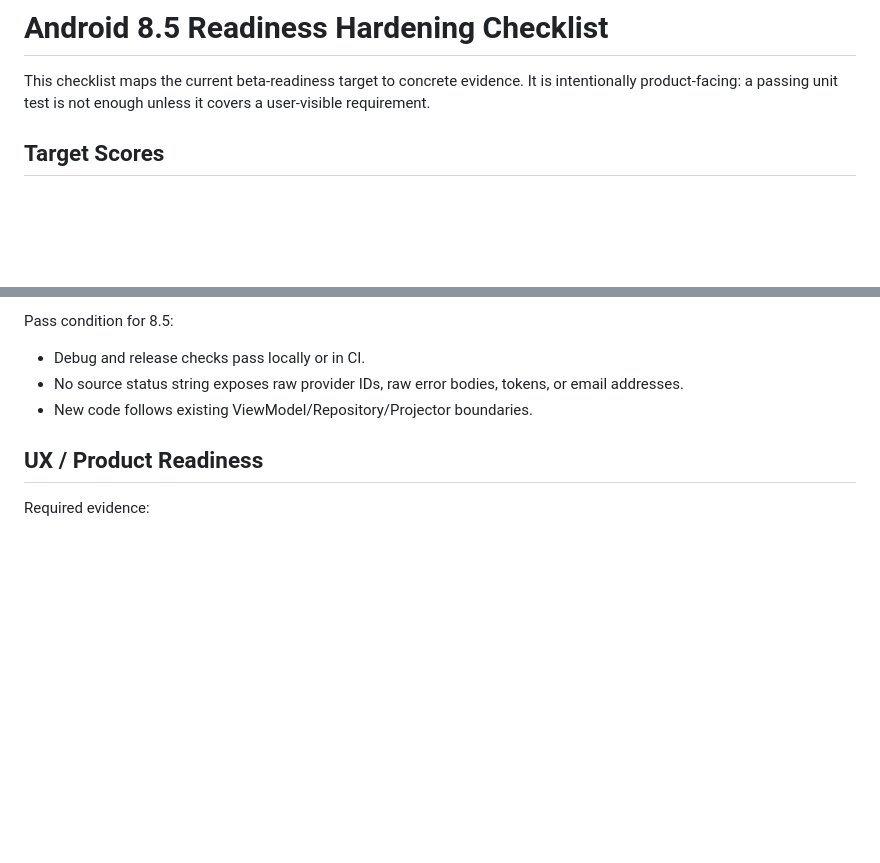
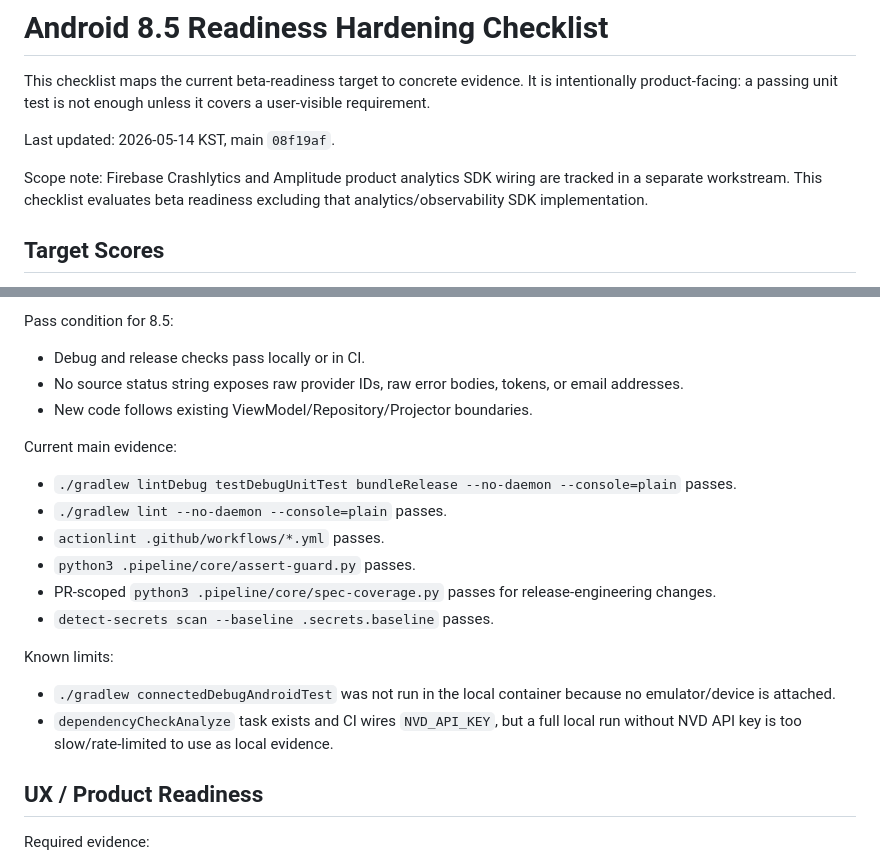
Before and after one commit to without2026/becalm-android, a Markdown page: docs/readiness/android-8-5-hardening-checklist.md, 2 parts joined by grey strips. GitHub-like rendering; blank space fills up the shorter version.

```diff
--- a/docs/readiness/android-8-5-hardening-checklist.md
+++ b/docs/readiness/android-8-5-hardening-checklist.md
@@ -1,6 +1,10 @@
 # Android 8.5 Readiness Hardening Checklist
 
 This checklist maps the current beta-readiness target to concrete evidence. It is intentionally product-facing: a passing unit test is not enough unless it covers a user-visible requirement.
+
+Last updated: 2026-05-14 KST, main `08f19af`.
+
+Scope note: Firebase Crashlytics and Amplitude product analytics SDK wiring are tracked in a separate workstream. This checklist evaluates beta readiness excluding that analytics/observability SDK implementation.
 
 ## Target Scores
 
@@ -60,6 +64,20 @@ Pass condition for 8.5:
 - No source status string exposes raw provider IDs, raw error bodies, tokens, or email addresses.
 - New code follows existing ViewModel/Repository/Projector boundaries.
 
+Current main evidence:
+
+- `./gradlew lintDebug testDebugUnitTest bundleRelease --no-daemon --console=plain` passes.
+- `./gradlew lint --no-daemon --console=plain` passes.
+- `actionlint .github/workflows/*.yml` passes.
+- `python3 .pipeline/core/assert-guard.py` passes.
+- PR-scoped `python3 .pipeline/core/spec-coverage.py` passes for release-engineering changes.
+- `detect-secrets scan --baseline .secrets.baseline` passes.
+
+Known limits:
+
+- `./gradlew connectedDebugAndroidTest` was not run in the local container because no emulator/device is attached.
+- `dependencyCheckAnalyze` task exists and CI wires `NVD_API_KEY`, but a full local run without NVD API key is too slow/rate-limited to use as local evidence.
+
 ## UX / Product Readiness
 
 Required evidence:
```
Also changed, not shown: other parts of docs/readiness/android-8-5-hardening-checklist.md (+42 -0 lines).
